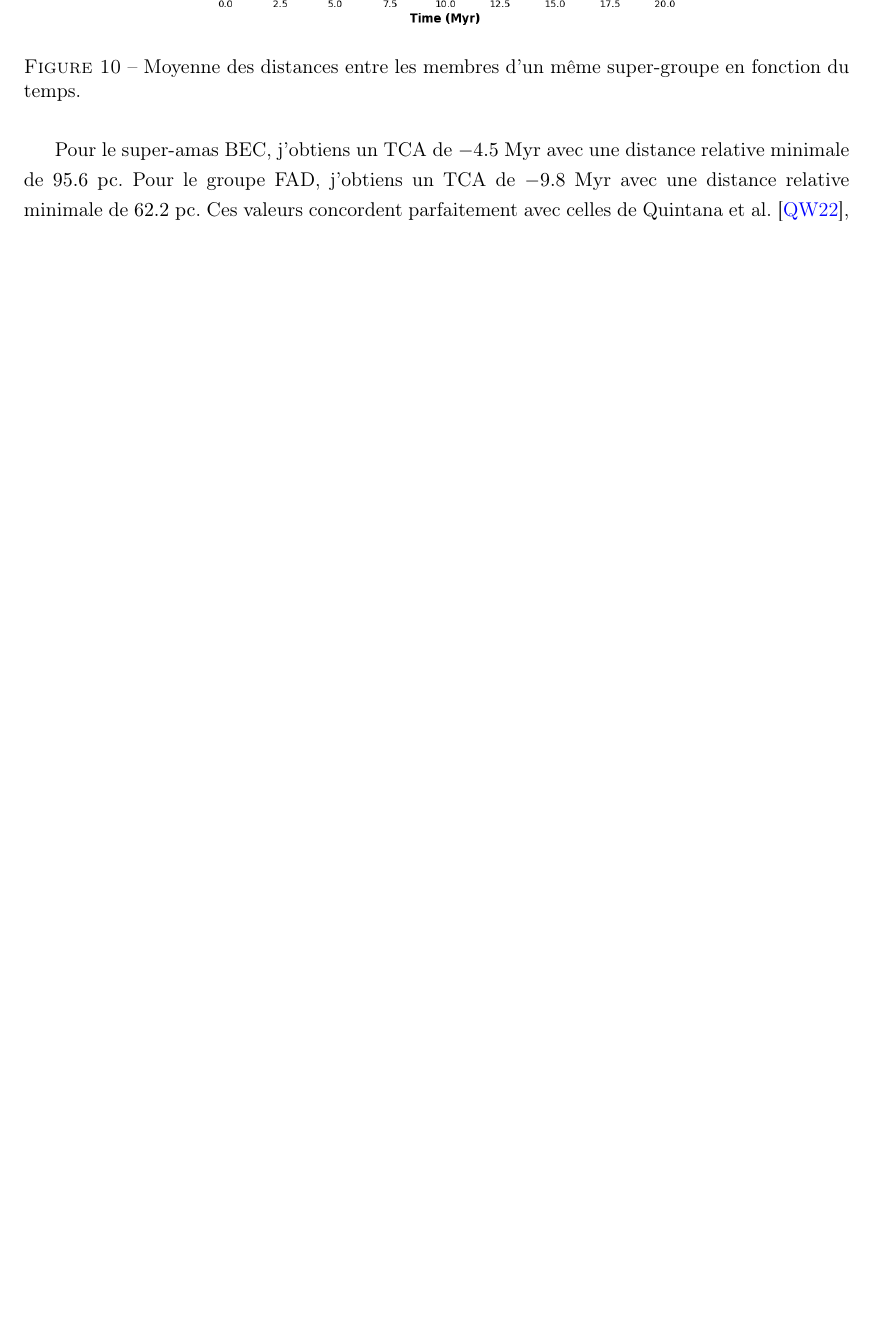
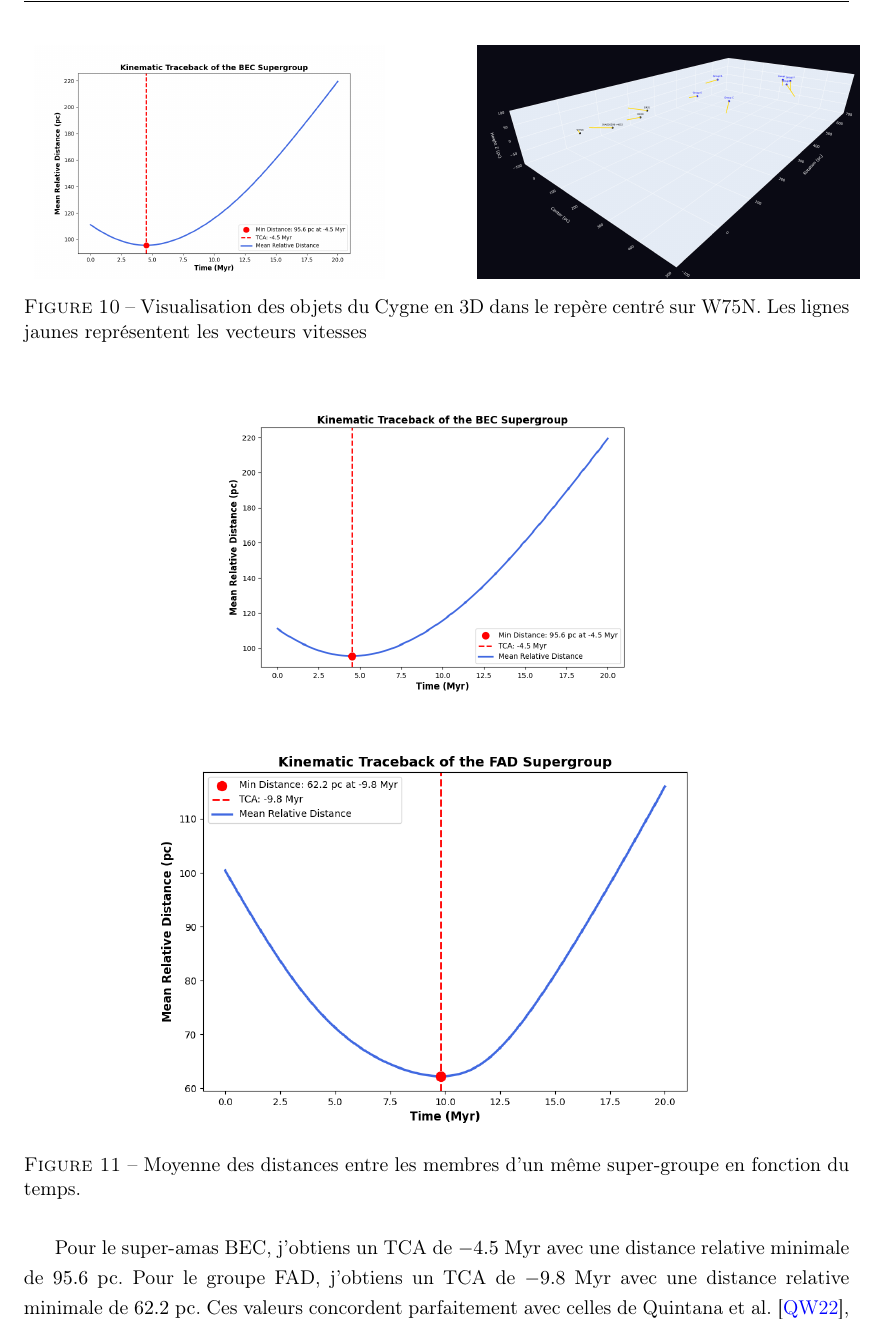
Before and after one commit to KyuriTaima/CygnusDynamics, a LaTeX paper (Rapport/Rapport de stage.tex): part of page 14 of 30 before the commit and part of page 14 of 31 after it, cut at the place of the change, the shorter picture padded with empty space. Compiled offline with pdfLaTeX.

Commit message:
Overleaf Connect auto-sync [2026-06-14 16:39:31]

```diff
--- a/Rapport/Rapport de stage.tex
+++ b/Rapport/Rapport de stage.tex
@@ -366,6 +366,21 @@
 
 	\begin{figure}[H]
 		\centering
+		\begin{minipage}{0.45\textwidth}
+			\centering
+			\includegraphics[height=4.5cm]{traceback_TCA_graph_BEC.png}
+		\end{minipage}
+		\hfill
+		\begin{minipage}{0.45\textwidth}
+			\centering
+			\includegraphics[height=4.5cm]{3D_view_2.png}
+		\end{minipage}
+		\caption{Visualisation des objets du Cygne en 3D dans le repère centré sur W75N. Les lignes jaunes représentent les vecteurs vitesses}
+		\label{fig:3D_view}
+	\end{figure}
+
+	\begin{figure}[H]
+		\centering
 		\includegraphics[width=0.8\textwidth, height=6cm, keepaspectratio]{traceback_TCA_graph_BEC.png}
 
 		\vspace{0.4cm}
```
